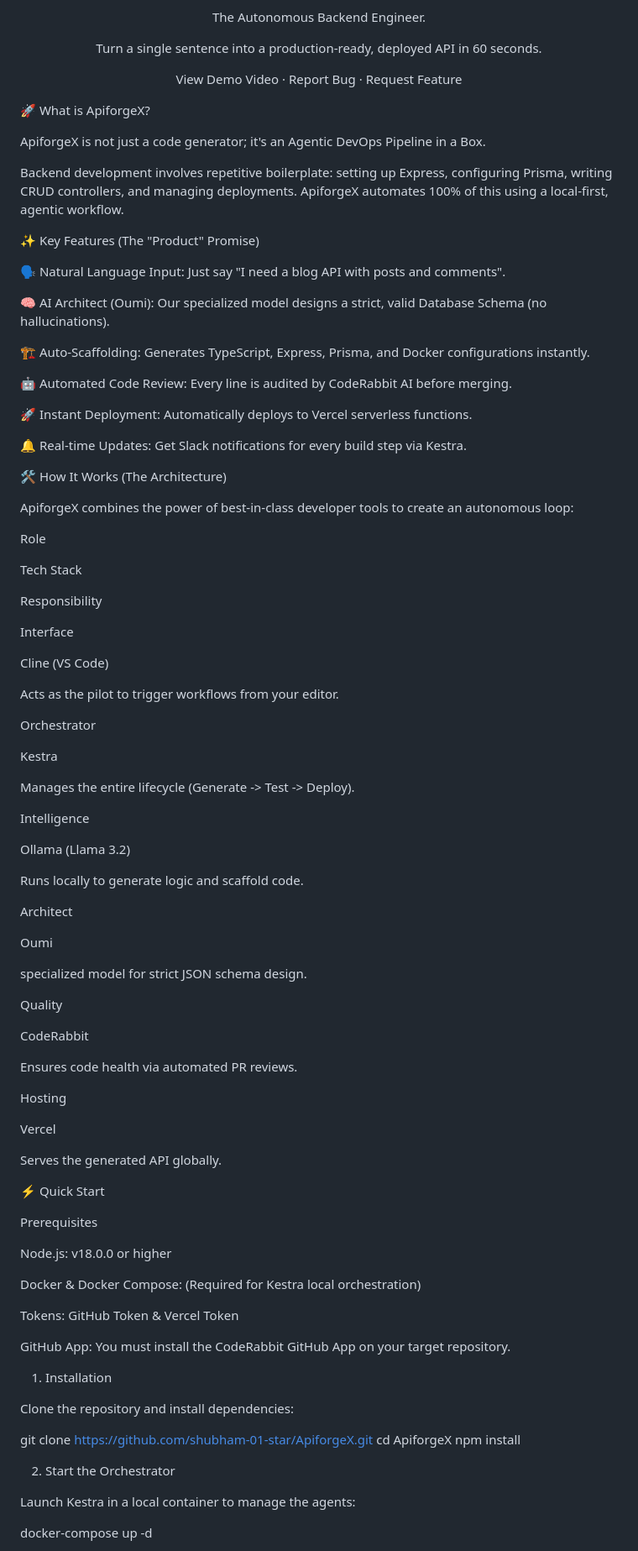
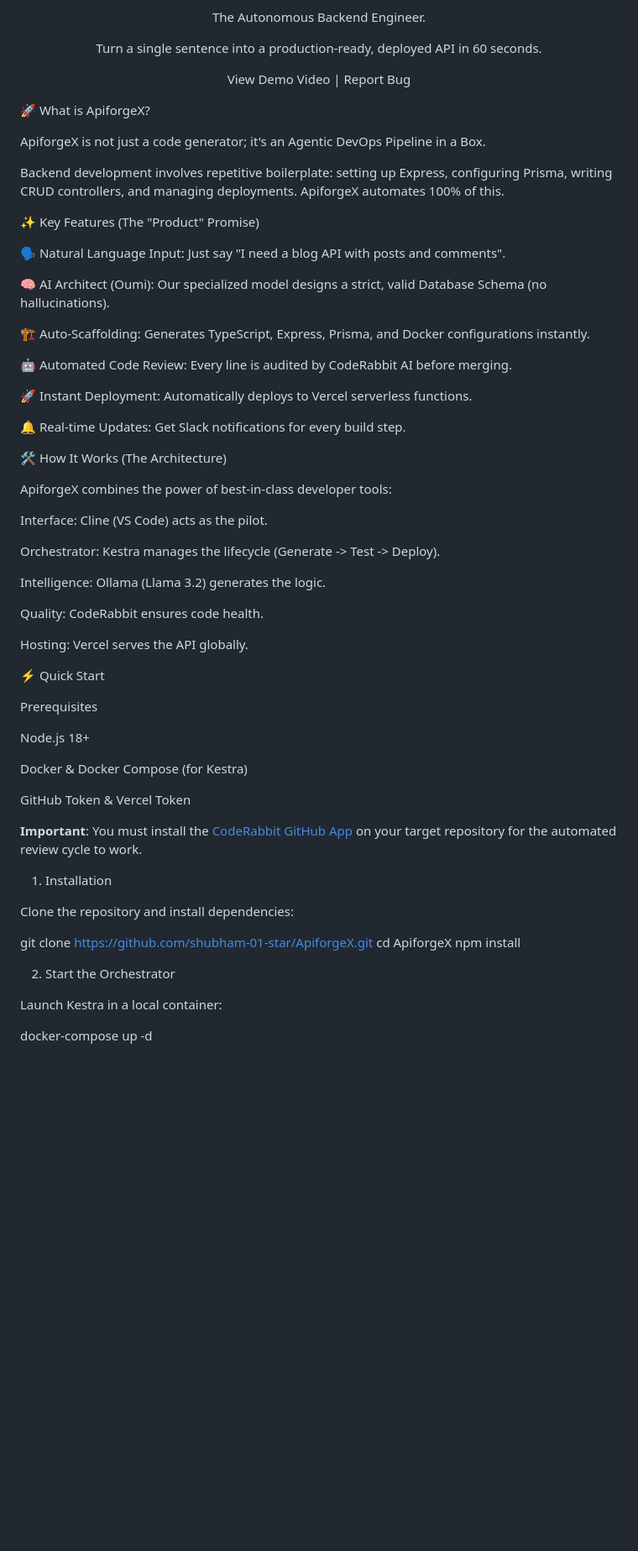
Before and after one commit to shubham-01-star/ApiforgeX, a Markdown page: README.md, the part around one of its changes. Shown at 84% size. Rendered like a GitHub page; blank space fills up the shorter version.

```diff
--- a/README.md
+++ b/README.md
@@ -6,7 +6,7 @@ The Autonomous Backend Engineer.
 
 Turn a single sentence into a production-ready, deployed API in 60 seconds.
 
-View Demo Video · Report Bug · Request Feature
+View Demo Video | Report Bug
 
 </div>
 
@@ -14,7 +14,7 @@ View Demo Video · Report Bug · Request Feature
 
 ApiforgeX is not just a code generator; it's an Agentic DevOps Pipeline in a Box.
 
-Backend development involves repetitive boilerplate: setting up Express, configuring Prisma, writing CRUD controllers, and managing deployments. ApiforgeX automates 100% of this using a local-first, agentic workflow.
+Backend development involves repetitive boilerplate: setting up Express, configuring Prisma, writing CRUD controllers, and managing deployments. ApiforgeX automates 100% of this.
 
 ✨ Key Features (The "Product" Promise)
 
@@ -28,65 +28,33 @@ Backend development involves repetitive boilerplate: setting up Express, configu
 
 🚀 Instant Deployment: Automatically deploys to Vercel serverless functions.
 
-🔔 Real-time Updates: Get Slack notifications for every build step via Kestra.
+🔔 Real-time Updates: Get Slack notifications for every build step.
 
 🛠️ How It Works (The Architecture)
 
-ApiforgeX combines the power of best-in-class developer tools to create an autonomous loop:
+ApiforgeX combines the power of best-in-class developer tools:
 
-Role
+Interface: Cline (VS Code) acts as the pilot.
 
-Tech Stack
+Orchestrator: Kestra manages the lifecycle (Generate -> Test -> Deploy).
 
-Responsibility
+Intelligence: Ollama (Llama 3.2) generates the logic.
 
-Interface
+Quality: CodeRabbit ensures code health.
 
-Cline (VS Code)
-
-Acts as the pilot to trigger workflows from your editor.
-
-Orchestrator
-
-Kestra
-
-Manages the entire lifecycle (Generate -> Test -> Deploy).
-
-Intelligence
-
-Ollama (Llama 3.2)
-
-Runs locally to generate logic and scaffold code.
-
-Architect
-
-Oumi
-
-specialized model for strict JSON schema design.
-
-Quality
-
-CodeRabbit
-
-Ensures code health via automated PR reviews.
-
-Hosting
-
-Vercel
-
-Serves the generated API globally.
+Hosting: Vercel serves the API globally.
 
 ⚡ Quick Start
 
 Prerequisites
 
-Node.js: v18.0.0 or higher
+Node.js 18+
 
-Docker & Docker Compose: (Required for Kestra local orchestration)
+Docker & Docker Compose (for Kestra)
 
-Tokens: GitHub Token & Vercel Token
+GitHub Token & Vercel Token
 
-GitHub App: You must install the CodeRabbit GitHub App on your target repository.
+**Important**: You must install the [CodeRabbit GitHub App](https://github.com/apps/coderabbitai) on your target repository for the automated review cycle to work.
 
 1. Installation
 
@@ -99,7 +67,7 @@ npm install
 
 2. Start the Orchestrator
 
-Launch Kestra in a local container to manage the agents:
+Launch Kestra in a local container:
 
 docker-compose up -d
 
```
Also changed, not shown: other parts of README.md (+23 -48 lines).
